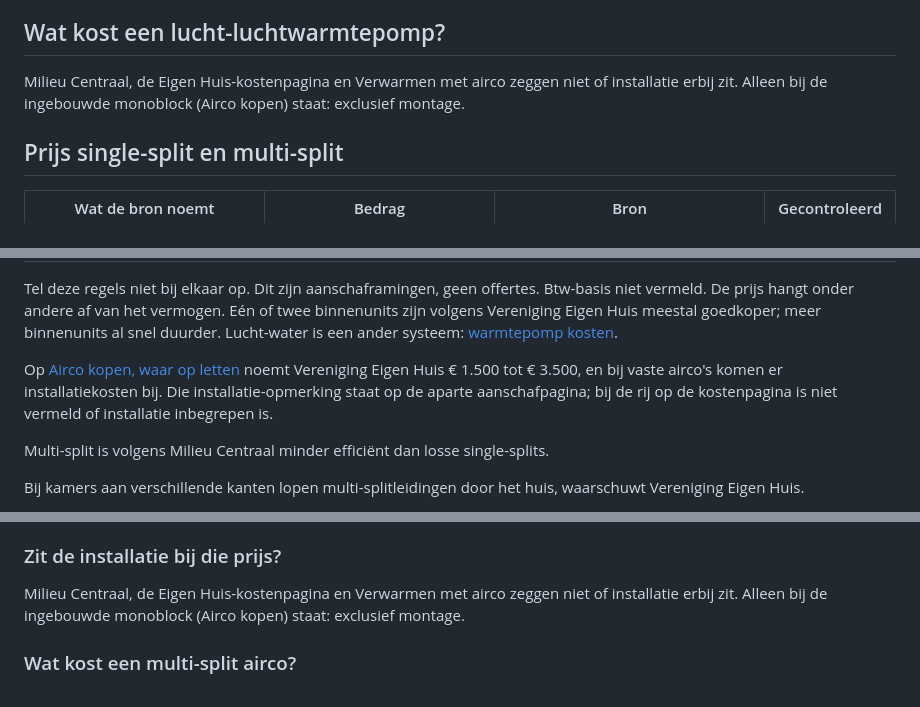
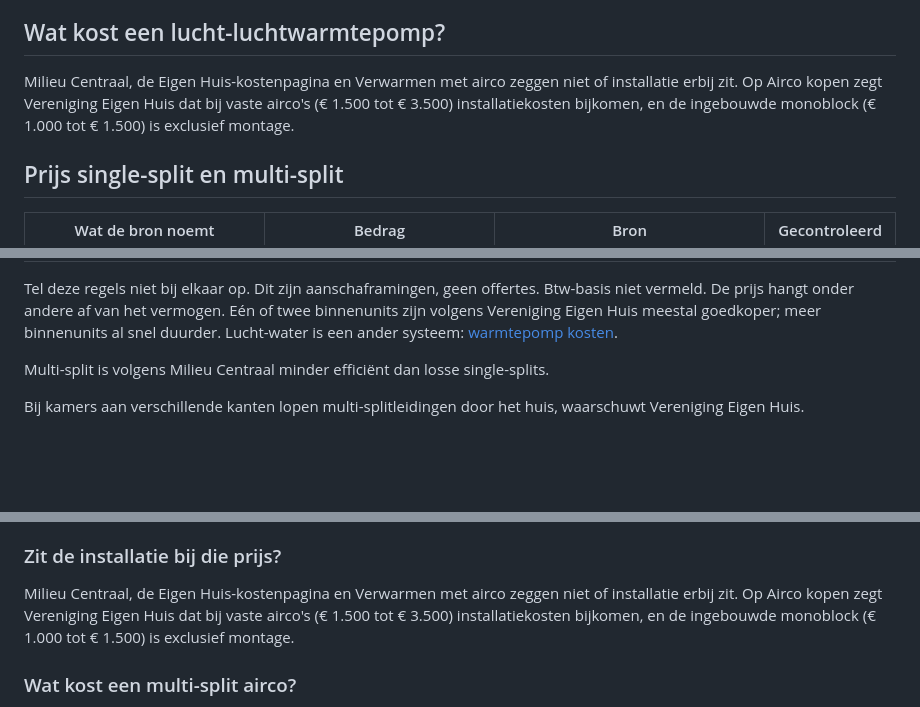
Before and after one commit to davidwester89-dot/warmtepompenmatch-site, a Markdown page: content/blog/2026-10-27-lucht-lucht-warmtepomp-kosten.md, 3 parts joined by grey strips. Rendered like a GitHub page; blank space fills up the shorter version.

Commit message:
Installatiezin: vaste airco en monoblock apart
Body en FAQ gebruiken dezelfde zin. De herhaalde alinea eronder is weg, anders werd de leestijd 6 minuten en verschoof de homepage.

Co-authored-by: davidwester89-dot <davidwester89-dot@users.noreply.github.com>

```diff
--- a/content/blog/2026-10-27-lucht-lucht-warmtepomp-kosten.md
+++ b/content/blog/2026-10-27-lucht-lucht-warmtepomp-kosten.md
@@ -36,7 +36,7 @@ Het rendement is volgens Milieu Centraal ongeveer gelijk aan dat van een lucht-w
 
 ## Wat kost een lucht-luchtwarmtepomp?
 
-Milieu Centraal, de Eigen Huis-kostenpagina en Verwarmen met airco zeggen niet of installatie erbij zit. Alleen bij de ingebouwde monoblock (Airco kopen) staat: exclusief montage.
+Milieu Centraal, de Eigen Huis-kostenpagina en Verwarmen met airco zeggen niet of installatie erbij zit. Op Airco kopen zegt Vereniging Eigen Huis dat bij vaste airco's (€ 1.500 tot € 3.500) installatiekosten bijkomen, en de ingebouwde monoblock (€ 1.000 tot € 1.500) is exclusief montage.
 
 ## Prijs single-split en multi-split
 
@@ -52,8 +52,6 @@ Milieu Centraal, de Eigen Huis-kostenpagina en Verwarmen met airco zeggen niet o
 | ISDE-subsidie | geen | RVO | 9-11-2026 |
 
 Tel deze regels niet bij elkaar op. Dit zijn aanschaframingen, geen offertes. Btw-basis niet vermeld. De prijs hangt onder andere af van het vermogen. Eén of twee binnenunits zijn volgens Vereniging Eigen Huis meestal goedkoper; meer binnenunits al snel duurder. Lucht-water is een ander systeem: [warmtepomp kosten](/warmtepomp-kosten/).
-
-Op [Airco kopen, waar op letten](https://www.eigenhuis.nl/kennisbank/ik-overweeg-om-een-airco-aan-te-schaffen-waar-moet-ik-op-letten-1656) noemt Vereniging Eigen Huis € 1.500 tot € 3.500, en bij vaste airco's komen er installatiekosten bij. Die installatie-opmerking staat op de aparte aanschafpagina; bij de rij op de kostenpagina is niet vermeld of installatie inbegrepen is.
 
 Multi-split is volgens Milieu Centraal minder efficiënt dan losse single-splits.
 
@@ -112,7 +110,7 @@ Daikin en Mitsubishi Electric verkopen via installateurs. Zie [Daikin vs Mitsubi
 Milieu Centraal noemt € 2.500 voor een single-split. Op de kostenpagina noemt Vereniging Eigen Huis € 1.500 tot € 3.500 en € 3.000 tot € 6.000. Op Verwarmen met airco is dat zo'n € 1.800 tot € 3.500 en zo'n € 1.500 tot € 2.000 per extra binnenunit. Btw-basis niet vermeld.
 
 ### Zit de installatie bij die prijs?
-Milieu Centraal, de Eigen Huis-kostenpagina en Verwarmen met airco zeggen niet of installatie erbij zit. Alleen bij de ingebouwde monoblock (Airco kopen) staat: exclusief montage.
+Milieu Centraal, de Eigen Huis-kostenpagina en Verwarmen met airco zeggen niet of installatie erbij zit. Op Airco kopen zegt Vereniging Eigen Huis dat bij vaste airco's (€ 1.500 tot € 3.500) installatiekosten bijkomen, en de ingebouwde monoblock (€ 1.000 tot € 1.500) is exclusief montage.
 
 ### Wat kost een multi-split airco?
 Op de kostenpagina noemt Vereniging Eigen Huis € 3.000 tot € 6.000. Op Verwarmen met airco kost een extra binnenunit zo'n € 1.500 tot € 2.000. Tel die uitspraken niet bij elkaar op. Btw-basis niet vermeld.
```
